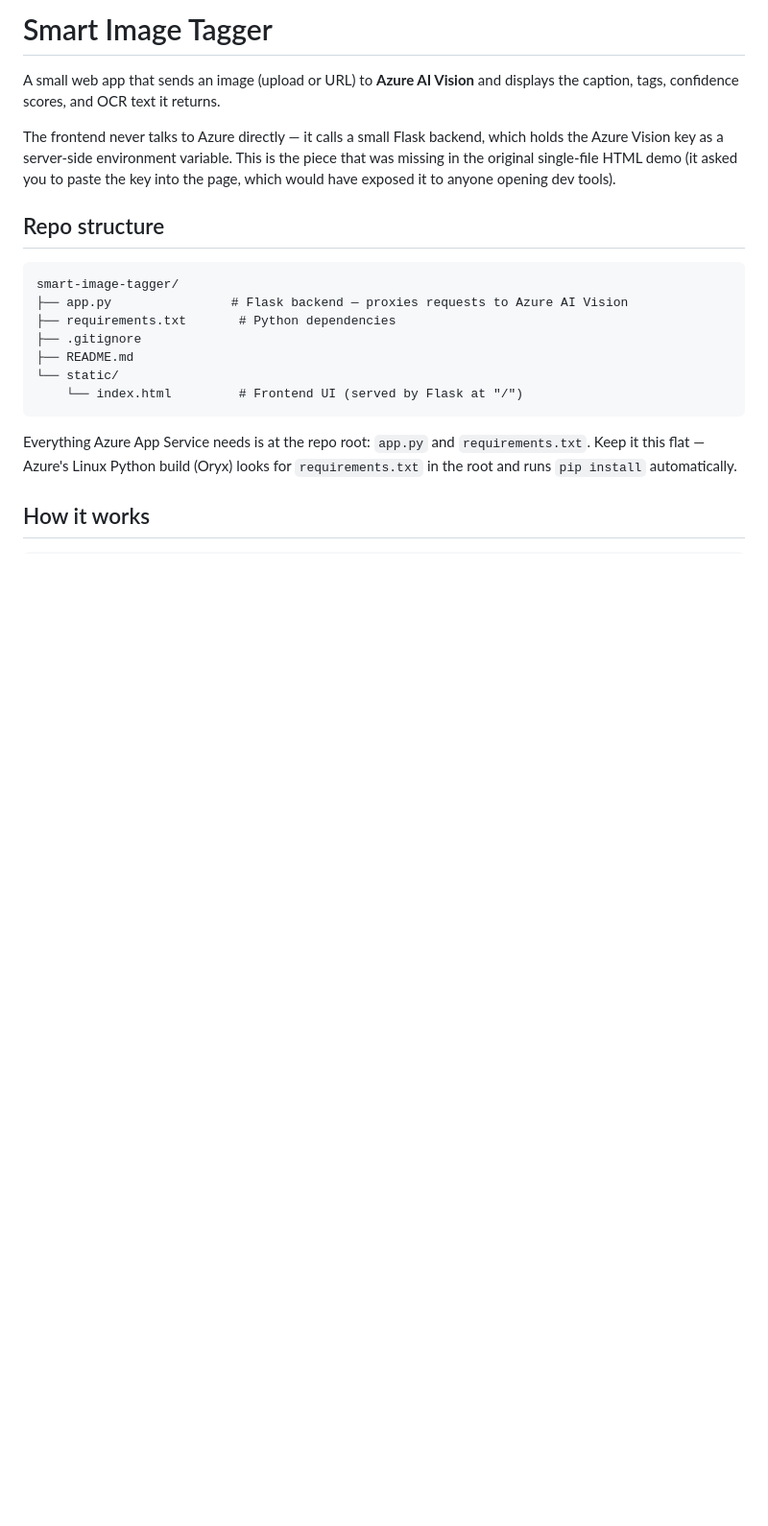
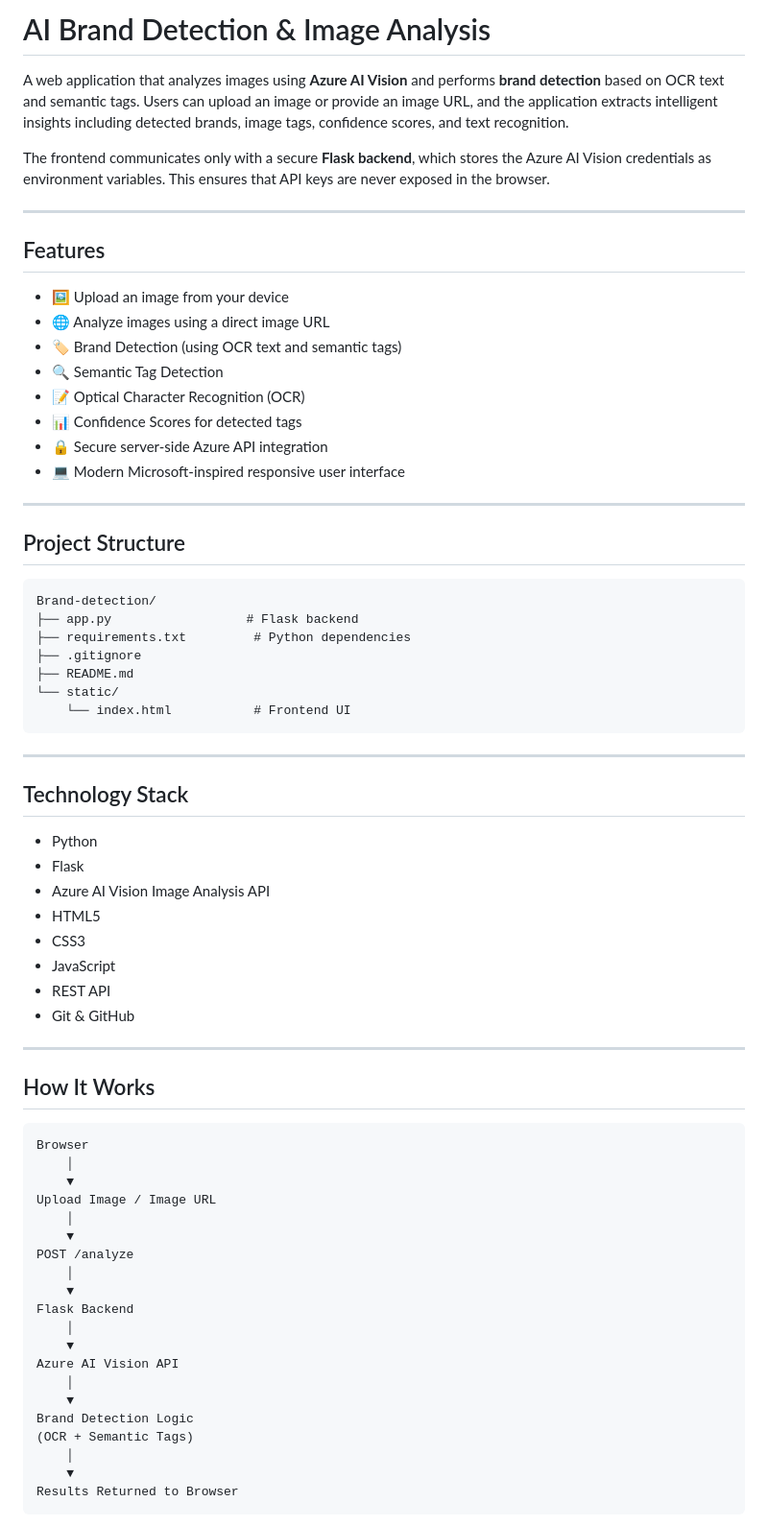
Before and after one commit to anweshaxrawat-jpg/Brand-detection, a Markdown page: smartimagetagger-main/README.md, the part around one of its changes. Shown at 96% size. Drawn GitHub-style; blank space fills up the shorter version.

````diff
--- a/smartimagetagger-main/README.md
+++ b/smartimagetagger-main/README.md
@@ -1,28 +1,73 @@
-# Smart Image Tagger
+# AI Brand Detection & Image Analysis
 
-A small web app that sends an image (upload or URL) to **Azure AI Vision** and
-displays the caption, tags, confidence scores, and OCR text it returns.
+A web application that analyzes images using **Azure AI Vision** and performs **brand detection** based on OCR text and semantic tags. Users can upload an image or provide an image URL, and the application extracts intelligent insights including detected brands, image tags, confidence scores, and text recognition.
 
-The frontend never talks to Azure directly — it calls a small Flask backend,
-which holds the Azure Vision key as a server-side environment variable. This
-is the piece that was missing in the original single-file HTML demo (it asked
-you to paste the key into the page, which would have exposed it to anyone
-opening dev tools).
+The frontend communicates only with a secure **Flask backend**, which stores the Azure AI Vision credentials as environment variables. This ensures that API keys are never exposed in the browser.
 
-## Repo structure
+---
 
-```
-smart-image-tagger/
-├── app.py                # Flask backend — proxies requests to Azure AI Vision
-├── requirements.txt       # Python dependencies
+## Features
+
+* 🖼️ Upload an image from your device
+* 🌐 Analyze images using a direct image URL
+* 🏷️ Brand Detection (using OCR text and semantic tags)
+* 🔍 Semantic Tag Detection
+* 📝 Optical Character Recognition (OCR)
+* 📊 Confidence Scores for detected tags
+* 🔒 Secure server-side Azure API integration
+* 💻 Modern Microsoft-inspired responsive user interface
+
+---
+
+## Project Structure
+
+```text
+Brand-detection/
+├── app.py                  # Flask backend
+├── requirements.txt         # Python dependencies
 ├── .gitignore
 ├── README.md
 └── static/
-    └── index.html         # Frontend UI (served by Flask at "/")
+    └── index.html           # Frontend UI
 ```
 
-Everything Azure App Service needs is at the repo root: `app.py` and
-`requirements.txt`. Keep it this flat — Azure's Linux Python build (Oryx)
-looks for `requirements.txt` in the root and runs `pip install` automatically.
+---
 
-## How it works
+## Technology Stack
+
+* Python
+* Flask
+* Azure AI Vision Image Analysis API
+* HTML5
+* CSS3
+* JavaScript
+* REST API
+* Git & GitHub
+
+---
+
+## How It Works
+
+```text
+Browser
+    │
+    ▼
+Upload Image / Image URL
+    │
+    ▼
+POST /analyze
+    │
+    ▼
+Flask Backend
+    │
+    ▼
+Azure AI Vision API
+    │
+    ▼
+Brand Detection Logic
+(OCR + Semantic Tags)
+    │
+    ▼
+Results Returned to Browser
+```
+
````
Also changed, not shown: other parts of smartimagetagger-main/README.md (+137 -75 lines).
